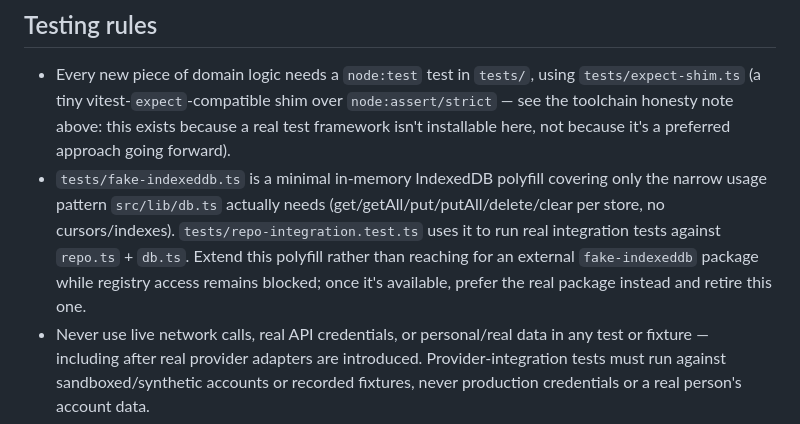
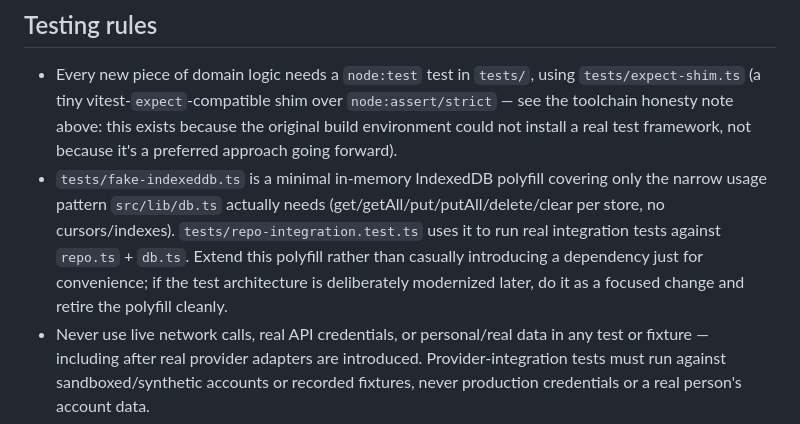
Before and after one commit to mstpln/streamarkr, a Markdown page: AGENTS.md, the part around one of its changes. Drawn GitHub-style.

```diff
--- a/AGENTS.md
+++ b/AGENTS.md
@@ -128,14 +127,14 @@ when the provider supplies a genuinely new leaving date.
 ## Testing rules
 - Every new piece of domain logic needs a `node:test` test in `tests/`, using
   `tests/expect-shim.ts` (a tiny vitest-`expect`-compatible shim over `node:assert/strict` — see
-  the toolchain honesty note above: this exists because a real test framework isn't installable
-  here, not because it's a preferred approach going forward).
+  the toolchain honesty note above: this exists because the original build environment could not
+  install a real test framework, not because it's a preferred approach going forward).
 - `tests/fake-indexeddb.ts` is a minimal in-memory IndexedDB polyfill covering only the narrow
   usage pattern `src/lib/db.ts` actually needs (get/getAll/put/putAll/delete/clear per store, no
   cursors/indexes). `tests/repo-integration.test.ts` uses it to run real integration tests
-  against `repo.ts` + `db.ts`. Extend this polyfill rather than reaching for an external
-  `fake-indexeddb` package while registry access remains blocked; once it's available, prefer the
-  real package instead and retire this one.
+  against `repo.ts` + `db.ts`. Extend this polyfill rather than casually introducing a dependency
+  just for convenience; if the test architecture is deliberately modernized later, do it as a
+  focused change and retire the polyfill cleanly.
 - Never use live network calls, real API credentials, or personal/real data in any test or
   fixture — including after real provider adapters are introduced. Provider-integration tests
   must run against sandboxed/synthetic accounts or recorded fixtures, never production credentials
```
Also changed, not shown: other parts of AGENTS.md (+23 -25 lines).
